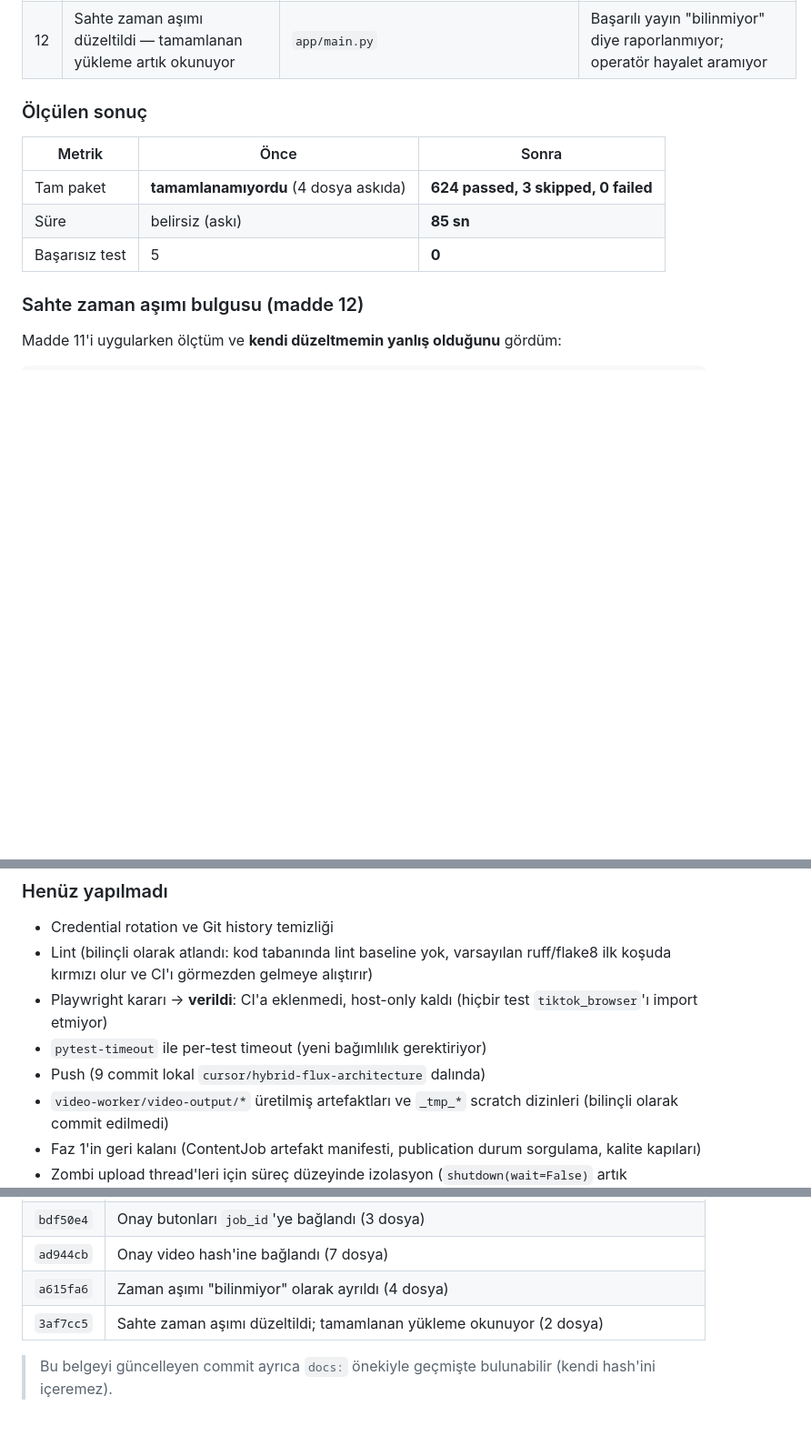
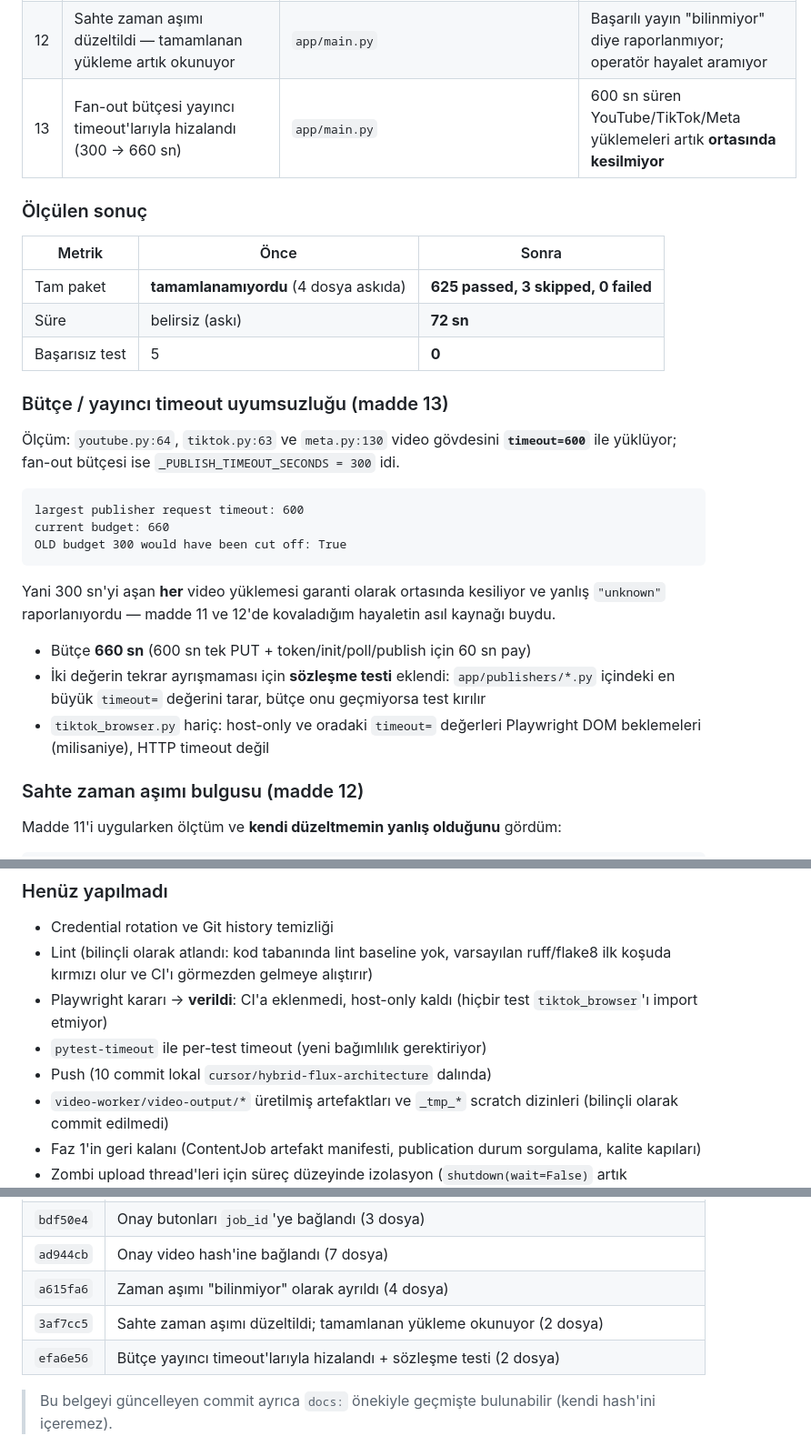
Before and after one commit to kadir3106/sosyal-medya-otomasyon, a Markdown page: docs/GELISTIRME_VIZYONU_VE_YOL_HARITASI.md, 3 parts joined by grey strips. Shown at 91% size. Rendered like a GitHub page; blank space fills up the shorter version.

Commit message:
docs: record the budget/publisher-timeout mismatch in the development plan

````diff
--- a/docs/GELISTIRME_VIZYONU_VE_YOL_HARITASI.md
+++ b/docs/GELISTIRME_VIZYONU_VE_YOL_HARITASI.md
@@ -682,14 +682,31 @@ Faz 0'ın P0 çekirdeği uygulandı ve doğrulandı.
 | 10 | Onay video dosyasının **hash'ine** bağlandı | `app/pipeline.py`, `app/main.py`, `app/publish_log.py`, `app/errors.py` | Aynı `job_id` altında yeniden render edilen farklı içerik eski onayla **yayınlanamıyor** (409) |
 | 11 | Yükleme zaman aşımı "başarısız" değil **"bilinmiyor"** | `app/main.py`, `app/errors.py`, `app/telegram_bot.py` | Zaman aşımında retry butonu sunulmuyor → **zaten yayınlanmış video ikinci kez yüklenemiyor** |
 | 12 | Sahte zaman aşımı düzeltildi — tamamlanan yükleme artık okunuyor | `app/main.py` | Başarılı yayın "bilinmiyor" diye raporlanmıyor; operatör hayalet aramıyor |
+| 13 | Fan-out bütçesi yayıncı timeout'larıyla hizalandı (300 → 660 sn) | `app/main.py` | 600 sn süren YouTube/TikTok/Meta yüklemeleri artık **ortasında kesilmiyor** |
 
 ### Ölçülen sonuç
 
 | Metrik | Önce | Sonra |
 |---|---|---|
-| Tam paket | **tamamlanamıyordu** (4 dosya askıda) | **624 passed, 3 skipped, 0 failed** |
-| Süre | belirsiz (askı) | **85 sn** |
+| Tam paket | **tamamlanamıyordu** (4 dosya askıda) | **625 passed, 3 skipped, 0 failed** |
+| Süre | belirsiz (askı) | **72 sn** |
 | Başarısız test | 5 | **0** |
+
+### Bütçe / yayıncı timeout uyumsuzluğu (madde 13)
+
+Ölçüm: `youtube.py:64`, `tiktok.py:63` ve `meta.py:130` video gövdesini **`timeout=600`** ile yüklüyor; fan-out bütçesi ise `_PUBLISH_TIMEOUT_SECONDS = 300` idi.
+
+```
+largest publisher request timeout: 600
+current budget: 660
+OLD budget 300 would have been cut off: True
+```
+
+Yani 300 sn'yi aşan **her** video yüklemesi garanti olarak ortasında kesiliyor ve yanlış `"unknown"` raporlanıyordu — madde 11 ve 12'de kovaladığım hayaletin asıl kaynağı buydu.
+
+- Bütçe **660 sn** (600 sn tek PUT + token/init/poll/publish için 60 sn pay)
+- İki değerin tekrar ayrışmaması için **sözleşme testi** eklendi: `app/publishers/*.py` içindeki en büyük `timeout=` değerini tarar, bütçe onu geçmiyorsa test kırılır
+- `tiktok_browser.py` hariç: host-only ve oradaki `timeout=` değerleri Playwright DOM beklemeleri (milisaniye), HTTP timeout değil
 
 ### Sahte zaman aşımı bulgusu (madde 12)
 
@@ -756,7 +773,7 @@ Askı sanılan şey aslında **gerçek ağ retry'ı**ydı: `.env` içindeki `DIR
 - Lint (bilinçli olarak atlandı: kod tabanında lint baseline yok, varsayılan ruff/flake8 ilk koşuda kırmızı olur ve CI'ı görmezden gelmeye alıştırır)
 - Playwright kararı → **verildi**: CI'a eklenmedi, host-only kaldı (hiçbir test `tiktok_browser`'ı import etmiyor)
 - `pytest-timeout` ile per-test timeout (yeni bağımlılık gerektiriyor)
-- Push (9 commit lokal `cursor/hybrid-flux-architecture` dalında)
+- Push (10 commit lokal `cursor/hybrid-flux-architecture` dalında)
 - `video-worker/video-output/*` üretilmiş artefaktları ve `_tmp_*` scratch dizinleri (bilinçli olarak commit edilmedi)
 - Faz 1'in geri kalanı (ContentJob artefakt manifesti, publication durum sorgulama, kalite kapıları)
 - Zombi upload thread'leri için süreç düzeyinde izolasyon (`shutdown(wait=False)` artık beklemiyor; thread'ler süreç bitene kadar yaşayabilir)
@@ -774,6 +791,7 @@ Askı sanılan şey aslında **gerçek ağ retry'ı**ydı: `.env` içindeki `DIR
 | `ad944cb` | Onay video hash'ine bağlandı (7 dosya) |
 | `a615fa6` | Zaman aşımı "bilinmiyor" olarak ayrıldı (4 dosya) |
 | `3af7cc5` | Sahte zaman aşımı düzeltildi; tamamlanan yükleme okunuyor (2 dosya) |
+| `efa6e56` | Bütçe yayıncı timeout'larıyla hizalandı + sözleşme testi (2 dosya) |
 
 > Bu belgeyi güncelleyen commit ayrıca `docs:` önekiyle geçmişte bulunabilir (kendi hash'ini içeremez).
 
````
